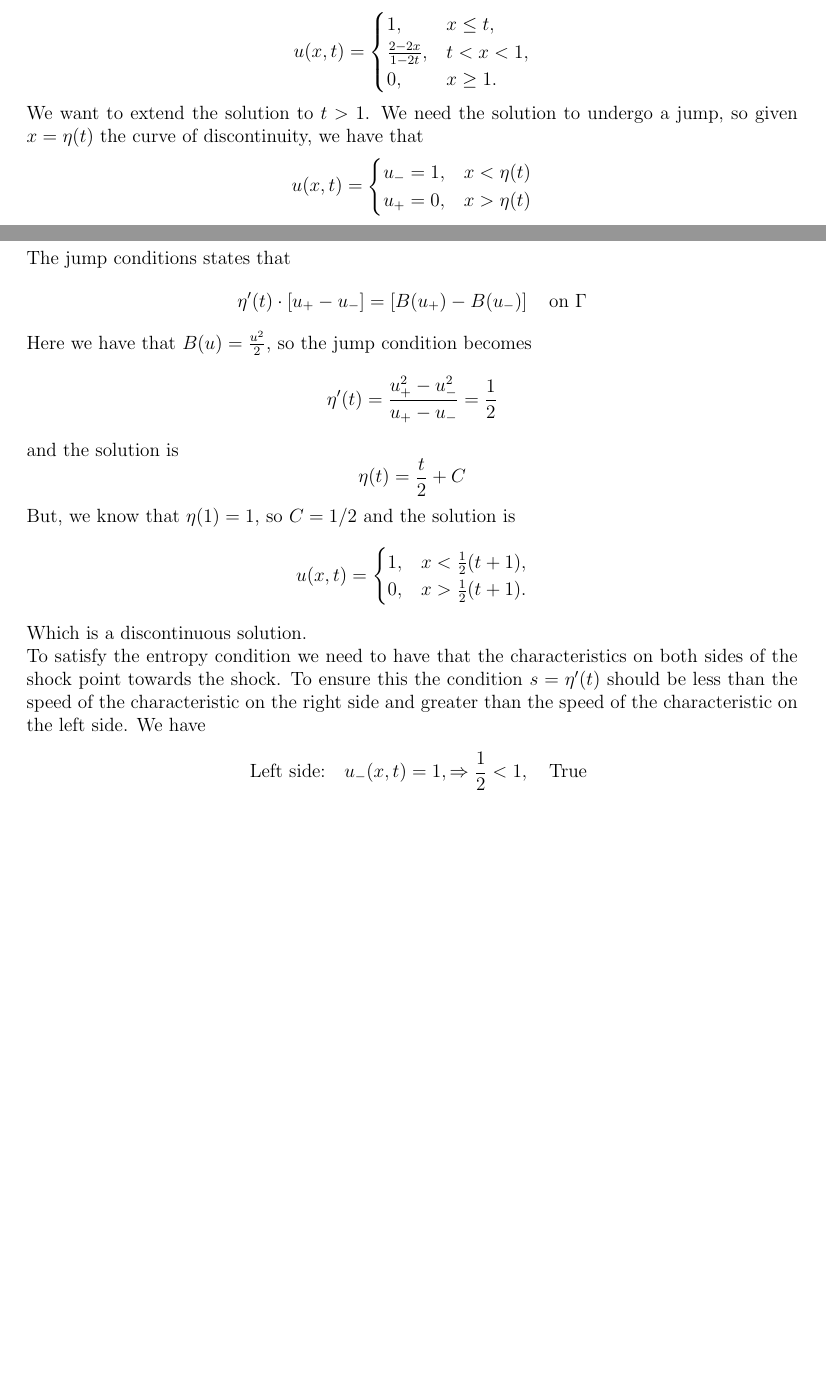
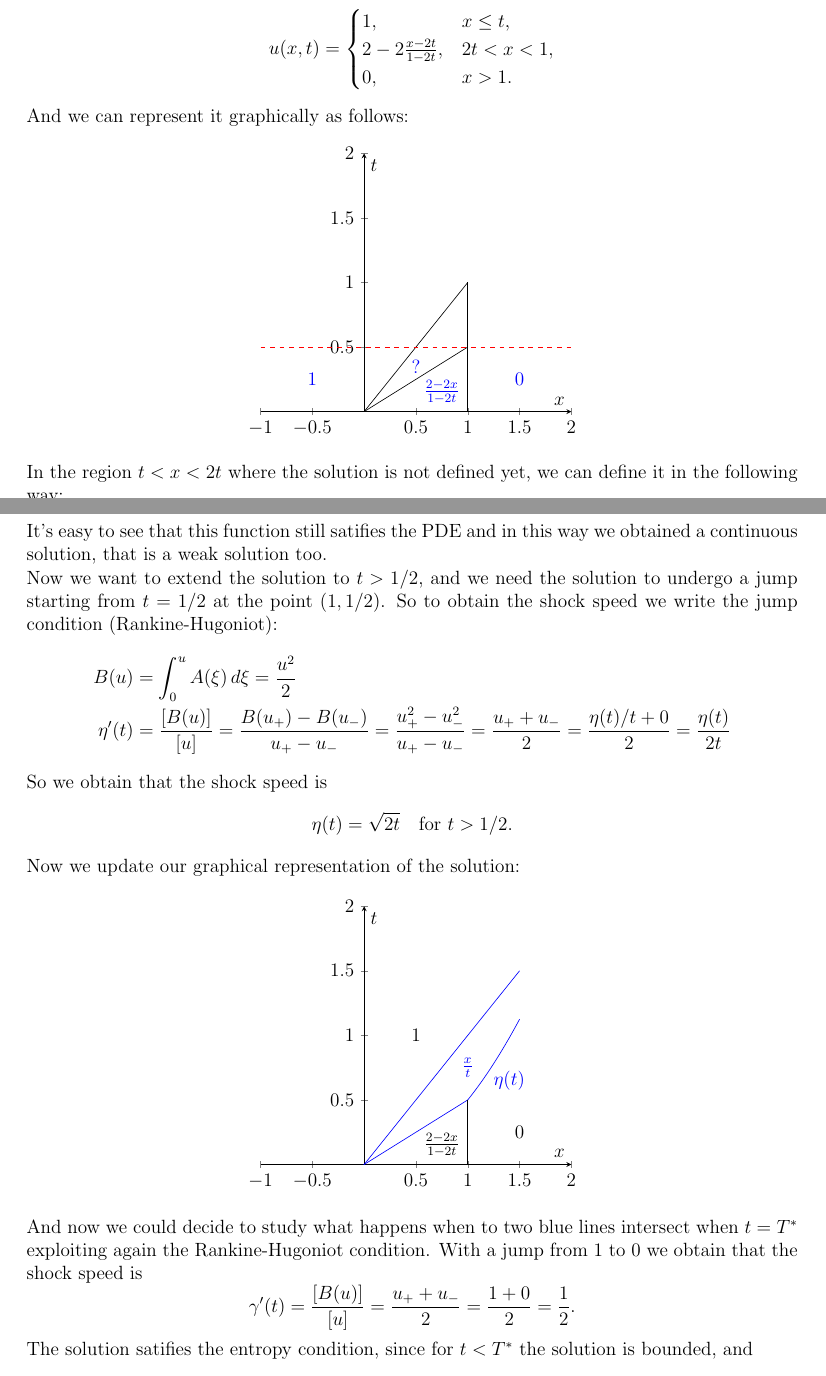
Before and after one commit to alessandropedone/APDE_Exams, a LaTeX document (apde.tex, which reads Sections/TDE23.tex): two parts of pages 73 and 74 of 112 before the commit and two parts of pages 74 and 75 of 113 after it, joined at a grey line, cut so that both start at the same text, the shorter picture padded with empty space. Compiled offline with pdfLaTeX.

Commit message:
september 2023 correction

```diff
--- a/Sections/TDE23.tex
+++ b/Sections/TDE23.tex
@@ -836 +855,0 @@ that the characteristic do not intersect at least until \(t=1\).
-Therefore, the function \(u(x,t)\) is defined continuous in \(\real \times [0, 1)\) and it is written as
@@ -837,13 +872,95 @@ Therefore, the function \(u(x,t)\) is defined continuous in \(\real \times [0, 1
 \[
     u(x,t) = \begin{cases}
-        1,                 & x \leq t,  \\
-        \frac{2-2x}{1-2t}, & t < x < 1, \\
-        0,                 & x \geq 1.
+        1,                        & x \leq t,   \\
+        2-2\frac{x - 2t}{1 - 2t}, & 2t < x < 1, \\
+        0,                        & x > 1.
     \end{cases}
 \]
-We want to extend the solution to \(t > 1\). We need the solution to undergo a
-jump, so given \(x = \eta(t)\) the curve of discontinuity, we have that
-\[
-    u(x, t) = \begin{cases}
-        u_- = 1, & x < \eta(t) \\
-        u_+ = 0, & x > \eta(t)
+And we can represent it graphically as follows:
+\begin{center}
+    \begin{tikzpicture}
+        \begin{axis}[
+                xlabel={$x$}, ylabel={$t$},
+                xmin=-1, xmax=2, ymin=0, ymax=2,
+                axis lines=middle,
+            ]
+
+            % Plot characteristics for\ u_0(x) = 1 for x <= 0
+            \addplot[black, domain=-1:1] {x}; % Characteristic with slope 1
+
+            % Plot characteristics for u_0(x) = 2 - 2x for 0 < x < 1
+            \addplot[black, domain=0:1] {(x-0)/(2-2*0)};
+
+            % Plot characteristics for u_0(x) = 0 for x > 1
+            \draw[color=black]
+            (axis cs:1, 0) -- (axis cs:1, 1);
+
+            % Horizontal line for t = 1/2
+            \draw[dashed, color=red] (axis cs:-1, 0.5) -- (axis cs:2, 0.5);
+
+            % Label for the value of the solution
+            \node[color=blue] at (-0.5,0.25) {$1$};
+            \node[color=blue] at (0.75,0.15) {$\frac{2 - 2x}{1 - 2t}$};
+            \node[color=blue] at (0.5,0.35) {?};
+            \node[color=blue] at (1.5,0.25) {$0$};
+
+        \end{axis}
+    \end{tikzpicture}
+\end{center}
+In the region \(t < x < 2t\) where the solution is not defined yet, we can define it in the following way:
+\[
+    u(x,t) = \frac{x}{t} \quad \text{for } t < x < 2t.
+\]
+It's easy to see that this function still satifies the PDE and in this way we
+obtained a continuous solution, that is a weak solution too.\\ Now we want to
+extend the solution to \(t > 1/2\), and we need the solution to undergo a jump
+starting from \(t = 1/2\) at the point \((1, 1/2)\). So to obtain the shock
+speed we write the jump condition (Rankine-Hugoniot):
+\[
+    \begin{split}
+        B(u)     & = \int_0^u A(\xi) \, d\xi = \frac{u^2}{2}                                                                                                                     \\
+        \eta'(t) & = \frac{[B(u)]}{[u]} = \frac{B(u_+) - B(u_-)}{u_+ - u_-} = \frac{u_+^2 - u_-^2}{u_+ - u_-} = \frac{u_+ + u_-}{2} = \frac{\eta(t)/t + 0}{2} = \frac{\eta(t)}{2t}
+    \end{split}
+\]
+So we obtain that the shock speed is
+\[
+    \eta(t) = \sqrt{2t} \quad \text{for } t > 1/2.
+\]
+Now we update our graphical representation of the solution:
+\begin{center}
+    \begin{tikzpicture}
+        \begin{axis}[
+                xlabel={$x$}, ylabel={$t$},
+                xmin=-1, xmax=2, ymin=0, ymax=2,
+                axis lines=middle,
+            ]
+
+            % Plot characteristics for\ u_0(x) = 1 for x <= 0
+            \addplot[blue, domain=-1:1.5] {x}; % Characteristic with slope 1
+
+            % Plot characteristics for u_0(x) = 2 - 2x for 0 < x < 1
+            \addplot[blue, domain=0:1] {(x-0)/(2-2*0)};
+
+            % Plot characteristics for u_0(x) = 0 for x > 1
+            \draw[color=black]
+            (axis cs:1, 0) -- (axis cs:1, 0.5);
+
+            % Label for the value of the solution
+            \node at (0.5,1) {$1$};
+            \node at (0.75,0.15) {$\frac{2 - 2x}{1 - 2t}$};
+            \node[color=blue] at (1,0.75) {$\frac{x}{t}$};
+            \node at (1.5,0.25) {$0$};
+
+            \addplot[blue, domain=1:1.5] {x^2/2}; % Shock speed for t > 1/2
+            \node[color=blue] at (1.4,0.65) {$\eta(t)$};
+
+        \end{axis}
+    \end{tikzpicture}
+\end{center}
+And now we could decide to study what happens when to two blue lines intersect when $t = T^*$
+exploiting again the Rankine-Hugoniot condition. With a jump from 1 to 0 we obtain that the shock speed is
+\[
+    \gamma'(t) = \frac{[B(u)]}{[u]} = \frac{u_+ + u_-}{2} = \frac{1 + 0}{2} = \frac{1}{2}.
+\]
+The solution satifies the entropy condition, since for $t < T^*$ the solution
+is bounded, and
@@ -850,36 +976,5 @@ jump, so given \(x = \eta(t)\) the curve of discontinuity, we have that
     \end{cases}
 \]
-The jump conditions states that
-\[
-    \eta'(t) \cdot \left[u_+ - u_-\right] = \left[B(u_+) - B(u_-)\right] \quad \text{on } \Gamma
-\]
-Here we have that \(B(u) = \frac{u^2}{2}\), so the jump condition becomes
-\[
-    \eta'(t) = \frac{u_+^2 - u_-^2}{u_+ - u_-} = \frac{1}{2}
-\]
-and the solution is
-\[
-    \eta(t) = \frac{t}{2} + C
-\]
-But, we know that \(\eta(1) = 1\), so \(C = 1/2\) and the solution is
-\[
-    u(x,t) = \begin{cases}
-        1, & x < \frac{1}{2}(t+1), \\
-        0, & x > \frac{1}{2}(t+1).
-    \end{cases}
-\]
-Which is a discontinuous solution.
-
-To satisfy the entropy condition we need to have that the characteristics on
-both sides of the shock point towards the shock. To ensure this the condition
-\(s = \eta'(t)\) should be less than the speed of the characteristic on the
-right side and greater than the speed of the characteristic on the left side.
-We have
-\begin{align*}
-    \text{Left side:}  & \quad u_-(x,t) = 1, \Rightarrow \frac{1}{2} < 1, \quad \text{True} \\
-    \text{Right side:} & \quad u_+(x,t) = 0, \Rightarrow \frac{1}{2} > 0, \quad \text{True}
-\end{align*}
-Therefore the solution satisfies the entropy condition.
 
 \newpage
 \begin{exercise}
```
Also changed, not shown: apde.pdf, Sections/TDE23.tex (139 more changed lines).
